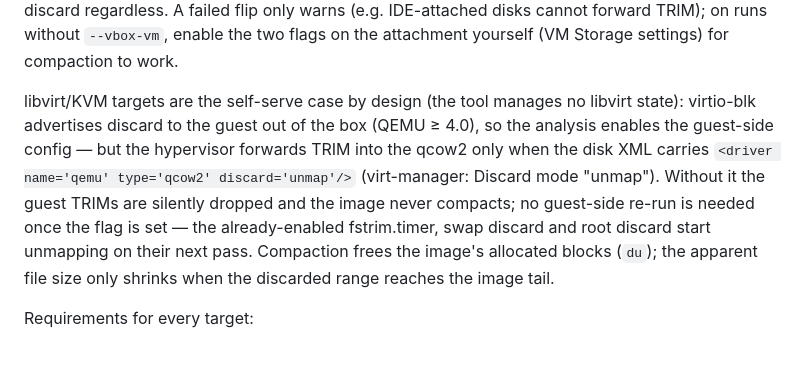
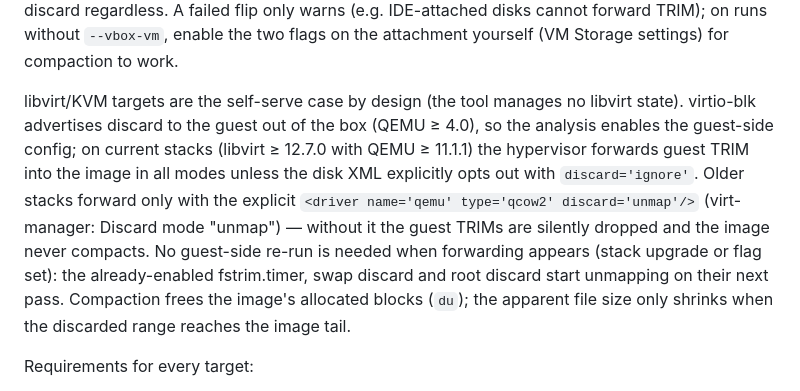
Before and after one commit to plartemyev/tiny_utilities, a Markdown page: archinstaller/README.md, the part around the change. GitHub-like rendering; blank space fills up the shorter version.

Commit message:
archinstaller: document libvirt >= 12.7 discard-by-default, VirtualBox has no detect_zeroes analog

```diff
--- a/archinstaller/README.md
+++ b/archinstaller/README.md
@@ -63,16 +63,18 @@ without `--vbox-vm`, enable the two flags on the attachment yourself (VM
 Storage settings) for compaction to work.
 
 libvirt/KVM targets are the self-serve case by design (the tool manages no
-libvirt state): virtio-blk advertises discard to the guest out of the box
-(QEMU ≥ 4.0), so the analysis enables the guest-side config — but the
-hypervisor forwards TRIM into the qcow2 only when the disk XML carries
+libvirt state). virtio-blk advertises discard to the guest out of the box
+(QEMU ≥ 4.0), so the analysis enables the guest-side config; on current
+stacks (libvirt ≥ 12.7.0 with QEMU ≥ 11.1.1) the hypervisor forwards guest
+TRIM into the image in all modes unless the disk XML explicitly opts out
+with `discard='ignore'`. Older stacks forward only with the explicit
 `<driver name='qemu' type='qcow2' discard='unmap'/>` (virt-manager: Discard
-mode "unmap"). Without it the guest TRIMs are silently dropped and the image
-never compacts; no guest-side re-run is needed once the flag is set — the
-already-enabled fstrim.timer, swap discard and root discard start unmapping
-on their next pass. Compaction frees the image's allocated blocks (`du`);
-the apparent file size only shrinks when the discarded range reaches the
-image tail.
+mode "unmap") — without it the guest TRIMs are silently dropped and the
+image never compacts. No guest-side re-run is needed when forwarding
+appears (stack upgrade or flag set): the already-enabled fstrim.timer, swap
+discard and root discard start unmapping on their next pass. Compaction
+frees the image's allocated blocks (`du`); the apparent file size only
+shrinks when the discarded range reaches the image tail.
 
 Requirements for every target:
 
```
Also changed, not shown: AGENTS.md (+9 -0 lines).
